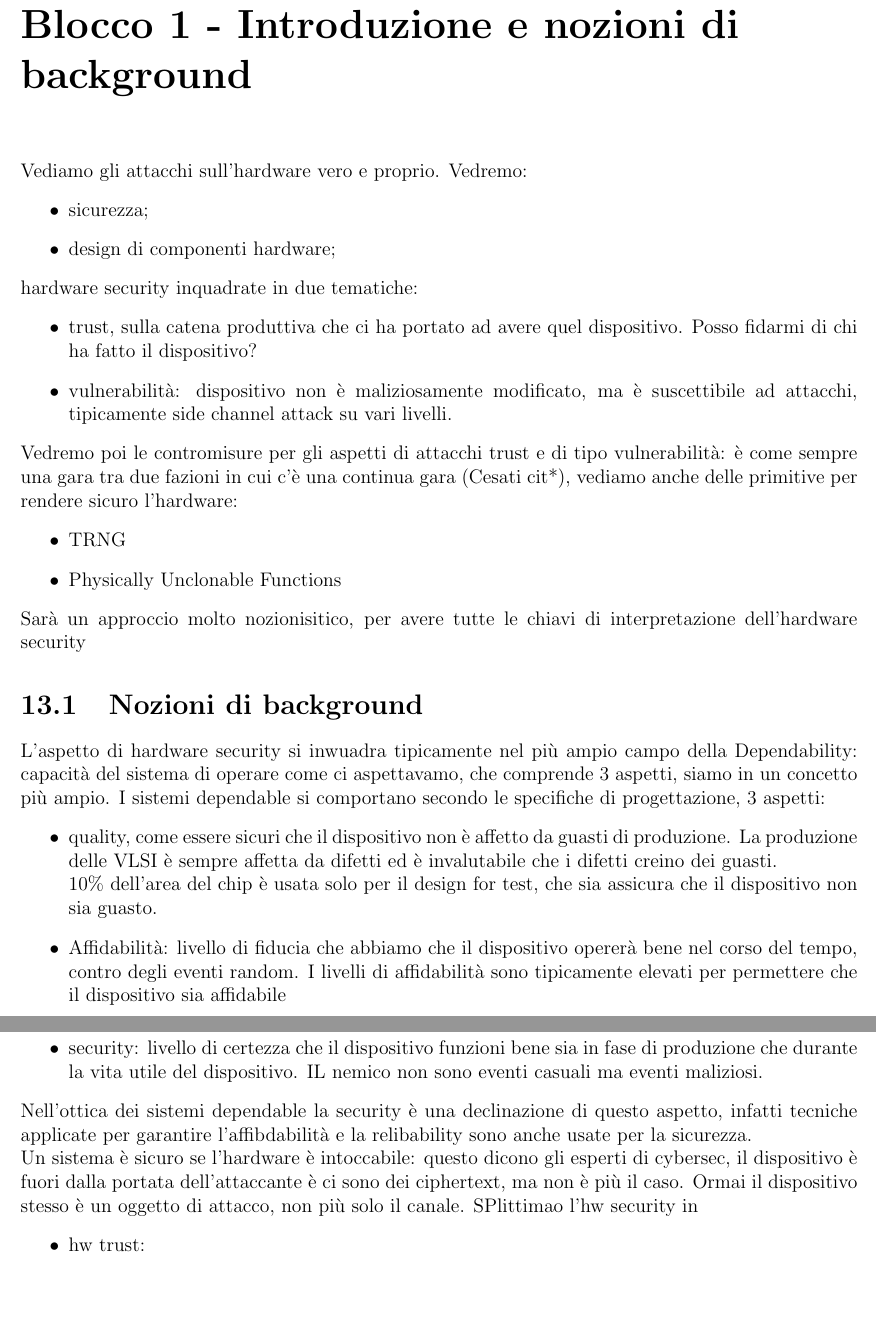
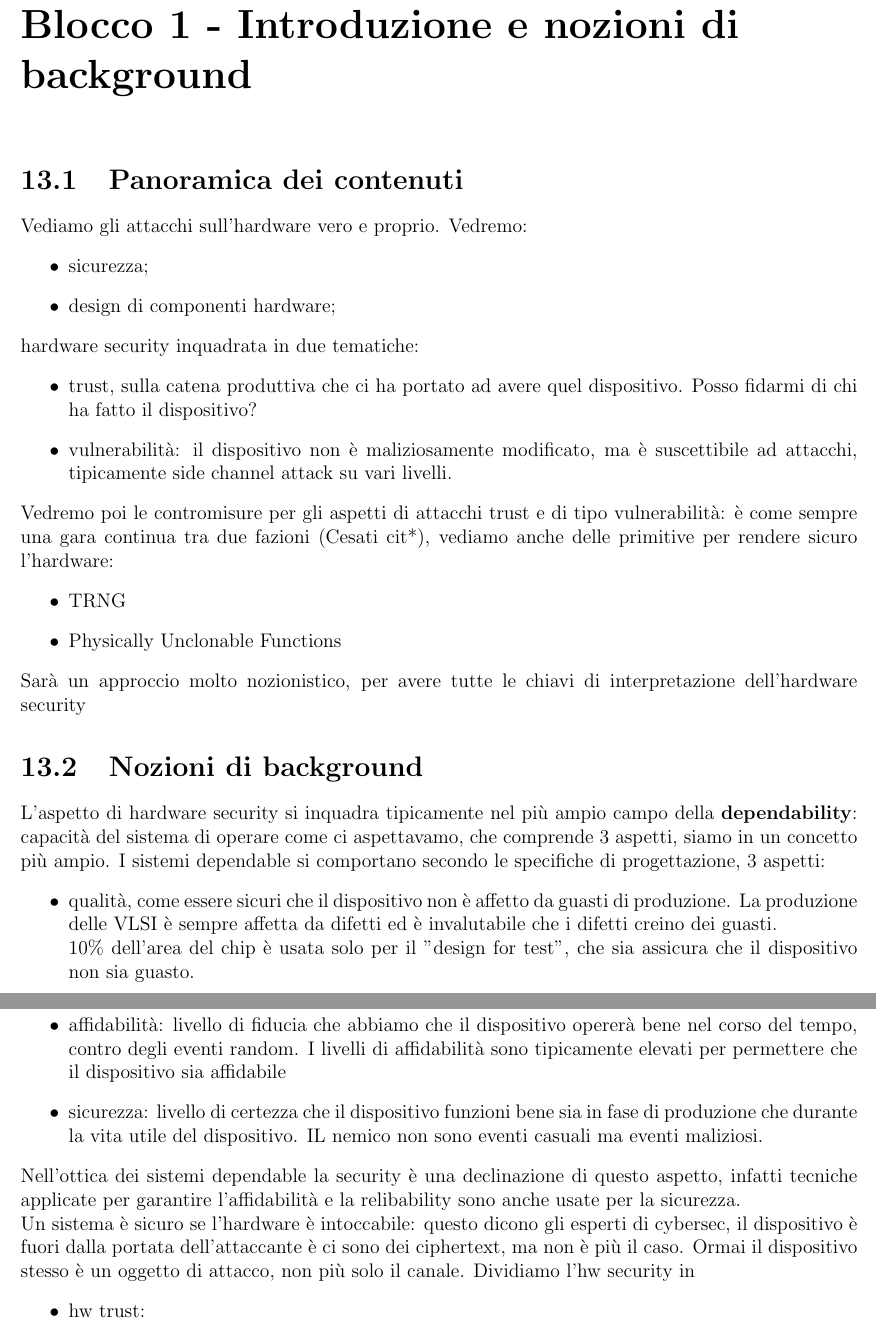
Before and after one commit to BSc-MSc-Projects/Master-s-Degree-Notes, a LaTeX book (HELS/HELS.tex): two parts of pages 95 and 96 of 123, joined at a grey line, cut so that both start at the same text, the shorter picture padded with empty space. Compiled offline with pdfLaTeX.

Commit message:
Lezione ML

```diff
--- a/HELS/HELS.tex
+++ b/HELS/HELS.tex
@@ -2082,30 +2082,32 @@ quindi quando $\omega \rightarrow 0$ e siamo in continua.\\$Z_C = 0$ e quindi il
 \part{Parte Hardware}
 
 \chapter{Blocco 1 - Introduzione e nozioni di background}
+\section{Panoramica dei contenuti}
 Vediamo gli attacchi sull'hardware vero e proprio. Vedremo:
 \begin{itemize}
 	\item sicurezza;
 	\item design di componenti hardware;
 \end{itemize}
-hardware security inquadrate in due tematiche:
+hardware security inquadrata in due tematiche:
 \begin{itemize}
 	\item trust, sulla catena produttiva che ci ha portato ad avere quel dispositivo. Posso fidarmi di chi ha fatto il dispositivo?
-	\item vulnerabilità: dispositivo non è maliziosamente modificato, ma è suscettibile ad attacchi, tipicamente side channel attack su vari livelli.
-\end{itemize}
-Vedremo poi le contromisure per gli aspetti di attacchi trust e di tipo vulnerabilità: è come sempre una gara tra due fazioni in cui c'è una continua gara (Cesati cit*), vediamo anche delle primitive per rendere sicuro l'hardware:
+	\item vulnerabilità: il dispositivo non è maliziosamente modificato, ma è suscettibile ad attacchi, tipicamente side channel attack su vari livelli.
+\end{itemize}
+Vedremo poi le contromisure per gli aspetti di attacchi trust e di tipo vulnerabilità: è come sempre una gara continua tra due fazioni (Cesati cit*), vediamo anche delle primitive per rendere sicuro l'hardware:
 \begin{itemize}
 	\item TRNG
 	\item Physically Unclonable Functions
 \end{itemize}
-Sarà un approccio molto nozionisitico, per avere tutte le chiavi di interpretazione dell'hardware security
+Sarà un approccio molto nozionistico, per avere tutte le chiavi di interpretazione dell'hardware security
+
 \section{Nozioni di background}
-L'aspetto di hardware security si inwuadra tipicamente nel più ampio campo della Dependability: capacità del sistema di operare come ci aspettavamo, che comprende 3 aspetti, siamo in un concetto più ampio. I sistemi dependable si comportano secondo le specifiche di progettazione, 3 aspetti:
-\begin{itemize}
-	\item quality, come essere sicuri che il dispositivo non è affetto da guasti di produzione. La produzione delle VLSI è sempre affetta da difetti ed è invalutabile che i difetti creino dei guasti.\\10\% dell'area del chip è usata solo per il design for test, che sia assicura che il dispositivo non sia guasto.
-	\item Affidabilità: livello di fiducia che abbiamo che il dispositivo opererà bene nel corso del tempo, contro degli eventi random. I livelli di affidabilità sono tipicamente elevati per permettere che il dispositivo sia affidabile
-	\item security: livello di certezza che il dispositivo funzioni bene sia in fase di produzione che durante la vita utile del dispositivo. IL nemico non sono eventi casuali ma eventi maliziosi.
-\end{itemize}
-Nell'ottica dei sistemi dependable la security è una declinazione di questo aspetto, infatti tecniche applicate per garantire l'affibdabilità e la relibability sono anche usate per la sicurezza.\\Un sistema è sicuro se l'hardware è intoccabile: questo dicono gli esperti di cybersec, il dispositivo è fuori dalla portata dell'attaccante è ci sono dei ciphertext, ma non è più il caso. Ormai il dispositivo stesso è un oggetto di attacco, non più solo il canale. SPlittimao l'hw security in
+L'aspetto di hardware security si inquadra tipicamente nel più ampio campo della \textbf{dependability}: capacità del sistema di operare come ci aspettavamo, che comprende 3 aspetti, siamo in un concetto più ampio. I sistemi dependable si comportano secondo le specifiche di progettazione, 3 aspetti:
+\begin{itemize}
+	\item qualità, come essere sicuri che il dispositivo non è affetto da guasti di produzione. La produzione delle VLSI è sempre affetta da difetti ed è invalutabile che i difetti creino dei guasti.\\10\% dell'area del chip è usata solo per il "design for test", che sia assicura che il dispositivo non sia guasto.
+	\item affidabilità: livello di fiducia che abbiamo che il dispositivo opererà bene nel corso del tempo, contro degli eventi random. I livelli di affidabilità sono tipicamente elevati per permettere che il dispositivo sia affidabile
+	\item sicurezza: livello di certezza che il dispositivo funzioni bene sia in fase di produzione che durante la vita utile del dispositivo. IL nemico non sono eventi casuali ma eventi maliziosi.
+\end{itemize}
+Nell'ottica dei sistemi dependable la security è una declinazione di questo aspetto, infatti tecniche applicate per garantire l'affidabilità e la relibability sono anche usate per la sicurezza.\\Un sistema è sicuro se l'hardware è intoccabile: questo dicono gli esperti di cybersec, il dispositivo è fuori dalla portata dell'attaccante è ci sono dei ciphertext, ma non è più il caso. Ormai il dispositivo stesso è un oggetto di attacco, non più solo il canale. Dividiamo l'hw security in
 \begin{itemize}
 	\item hw trust:
 	\begin{itemize}
```
Also changed, not shown: 1 other file.
